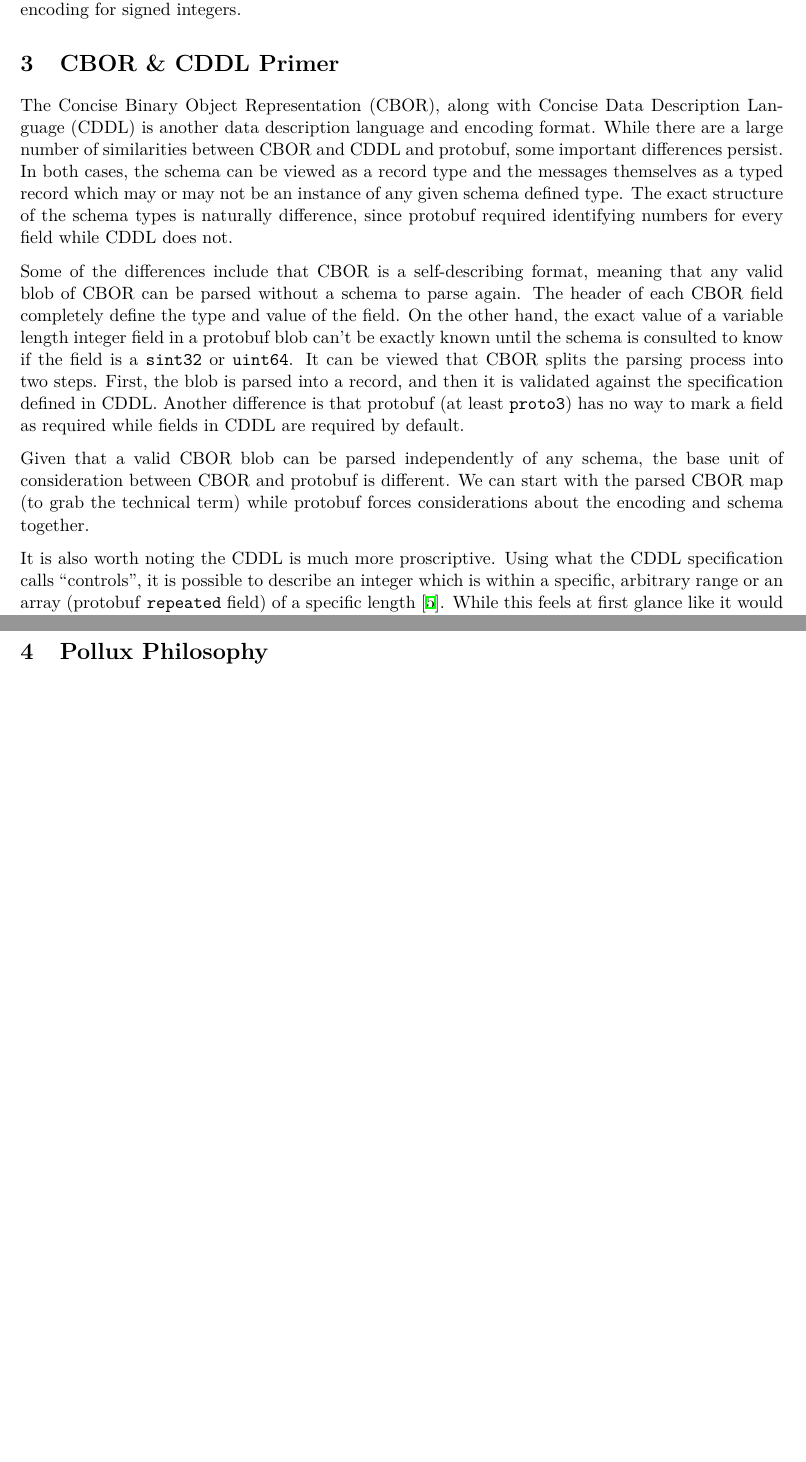
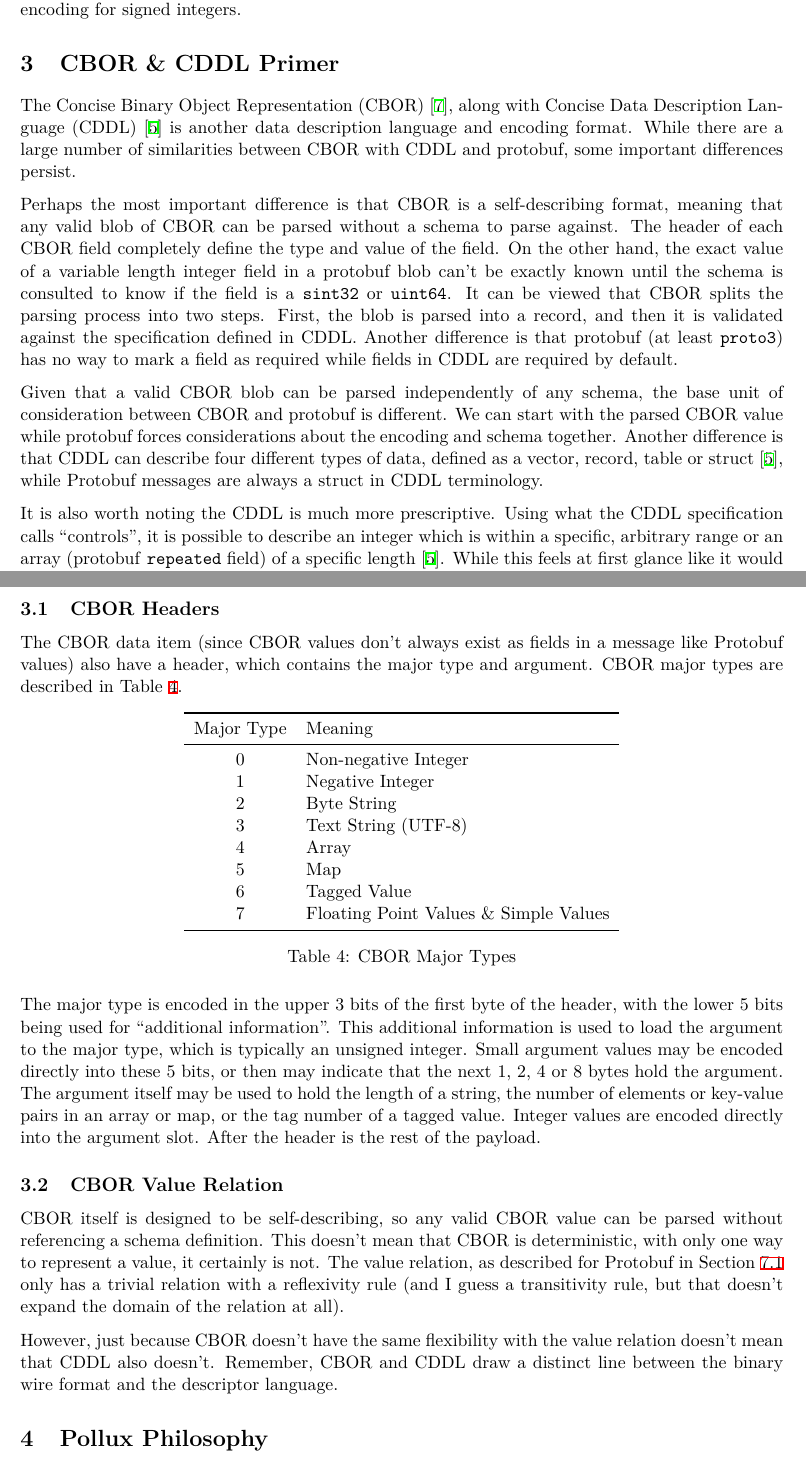
Before and after one commit to mjschwenne/pollux-report, a LaTeX document (pollux.tex): two parts of pages 7 and 8 of 21 before the commit and two parts of pages 7 and 8 of 22 after it, joined at a grey line, cut so that both start at the same text, the shorter picture padded with empty space. Compiled offline with XeLaTeX.

Commit message:
more cddl testing, begin more in-depth cbor primer

```diff
--- a/pollux.tex
+++ b/pollux.tex
@@ -436,35 +436,36 @@ integers.
 
 \section{CBOR \& CDDL Primer}
 
-The Concise Binary Object Representation (CBOR), along with Concise Data
-Description Language (CDDL) is another data description language and encoding
-format. While there are a large number of similarities between CBOR and CDDL and
-protobuf, some important differences persist. In both cases, the schema can be
-viewed as a record type and the messages themselves as a typed record which may
-or may not be an instance of any given schema defined type. The exact structure
-of the schema types is naturally difference, since protobuf required identifying
-numbers for every field while CDDL does not.
+The Concise Binary Object Representation
+(CBOR)~\cite{bormannConciseBinaryObject2020}, along with Concise Data
+Description Language (CDDL)~\cite{birkholzConciseDataDefinition2019} is another
+data description language and encoding format. While there are a large number of
+similarities between CBOR with CDDL and protobuf, some important differences
+persist.
 
-Some of the differences include that CBOR is a self-describing format, meaning
-that any valid blob of CBOR can be parsed without a schema to parse again. The
-header of each CBOR field completely define the type and value of the field. On
-the other hand, the exact value of a variable length integer field in a protobuf
-blob can't be exactly known until the schema is consulted to know if the field
-is a \texttt{sint32} or \texttt{uint64}. It can be viewed that CBOR splits the
-parsing process into two steps. First, the blob is parsed into a record, and
-then it is validated against the specification defined in CDDL. Another
-difference is that protobuf (at least \texttt{proto3}) has no way to mark a
-field as required while fields in CDDL are required by default.
+Perhaps the most important difference is that CBOR is a self-describing format,
+meaning that any valid blob of CBOR can be parsed without a schema to parse
+against. The header of each CBOR field completely define the type and value of the
+field. On the other hand, the exact value of a variable length integer field in
+a protobuf blob can't be exactly known until the schema is consulted to know if
+the field is a \texttt{sint32} or \texttt{uint64}. It can be viewed that CBOR
+splits the parsing process into two steps. First, the blob is parsed into a
+record, and then it is validated against the specification defined in
+CDDL. Another difference is that protobuf (at least \texttt{proto3}) has no way
+to mark a field as required while fields in CDDL are required by default.
 
 Given that a valid CBOR blob can be parsed independently of any schema, the base
 unit of consideration between CBOR and protobuf is different. We can start with
-the parsed CBOR map (to grab the technical term) while protobuf forces
-considerations about the encoding and schema together.
+the parsed CBOR value while protobuf forces considerations about the encoding
+and schema together. Another difference is that CDDL can describe four different
+types of data, defined as a vector, record, table or
+struct~\cite{birkholzConciseDataDefinition2019}, while Protobuf messages are
+always a struct in CDDL terminology.
 
-It is also worth noting the CDDL is much more proscriptive. Using what the CDDL
+It is also worth noting the CDDL is much more prescriptive. Using what the CDDL
 specification calls ``controls'', it is possible to describe an integer which is
 within a specific, arbitrary range or an array (protobuf \texttt{repeated}
-field) of a specific length \cite{birkholzConciseDataDefinition2019}. While this
+field) of a specific length~\cite{birkholzConciseDataDefinition2019}. While this
 feels at first glance like it would open up even more questions, running with
 the integer example, with only one integer encoding it is clear that the range
 can only grow. The CDDL schema has to start restrictive to be updated to be less
@@ -473,6 +474,55 @@ protobuf, without the flexibility to transition between types of integer in
 protobuf, stripping out a lot of the rules in Section~\ref{sec:val-rel}. In that
 sense, protobuf offers a lot of interesting features, like a form of
 post-processing as integer types change.
+
+\subsection{CBOR Headers}
+
+The CBOR data item (since CBOR values don't always exist as fields in a message
+like Protobuf values) also have a header, which contains the major type and
+argument. CBOR major types are described in Table~\ref{tab:cbor-major-type}.
+
+\begin{table}[htbp]
+  \centering
+  \begin{tabular}{cl}
+    \toprule
+    Major Type & Meaning \\
+    \midrule
+    0 & Non-negative Integer \\
+    1 & Negative Integer \\
+    2 & Byte String \\
+    3 & Text String (UTF-8) \\
+    4 & Array \\
+    5 & Map \\
+    6 & Tagged Value \\
+    7 & Floating Point Values \& Simple Values \\
+    \bottomrule
+  \end{tabular}
+\caption{CBOR Major Types}
+\label{tab:cbor-major-type}
+\end{table}
+
+The major type is encoded in the upper 3 bits of the first byte of the header,
+with the lower 5 bits being used for ``additional information''. This additional
+information is used to load the argument to the major type, which is typically
+an unsigned integer. Small argument values may be encoded directly into these 5
+bits, or then may indicate that the next 1, 2, 4 or 8 bytes hold the
+argument. The argument itself may be used to hold the length of a string, the
+number of elements or key-value pairs in an array or map, or the tag number of a
+tagged value. Integer values are encoded directly into the argument slot. After
+the header is the rest of the payload.
+
+\subsection{CBOR Value Relation}
+
+CBOR itself is designed to be self-describing, so any valid CBOR value can be
+parsed without referencing a schema definition. This doesn't mean that CBOR is
+deterministic, with only one way to represent a value, it certainly is not. The
+value relation, as described for Protobuf in Section~\ref{sec:val-rel} only has
+a trivial relation with a reflexivity rule (and I guess a transitivity rule, but
+that doesn't expand the domain of the relation at all).
+
+However, just because CBOR doesn't have the same flexibility with the value
+relation doesn't mean that CDDL also doesn't. Remember, CBOR and CDDL draw a
+distinct line between the binary wire format and the descriptor language.
 
 \section{Pollux Philosophy}
 
```
Also changed, not shown: 2 other files.
